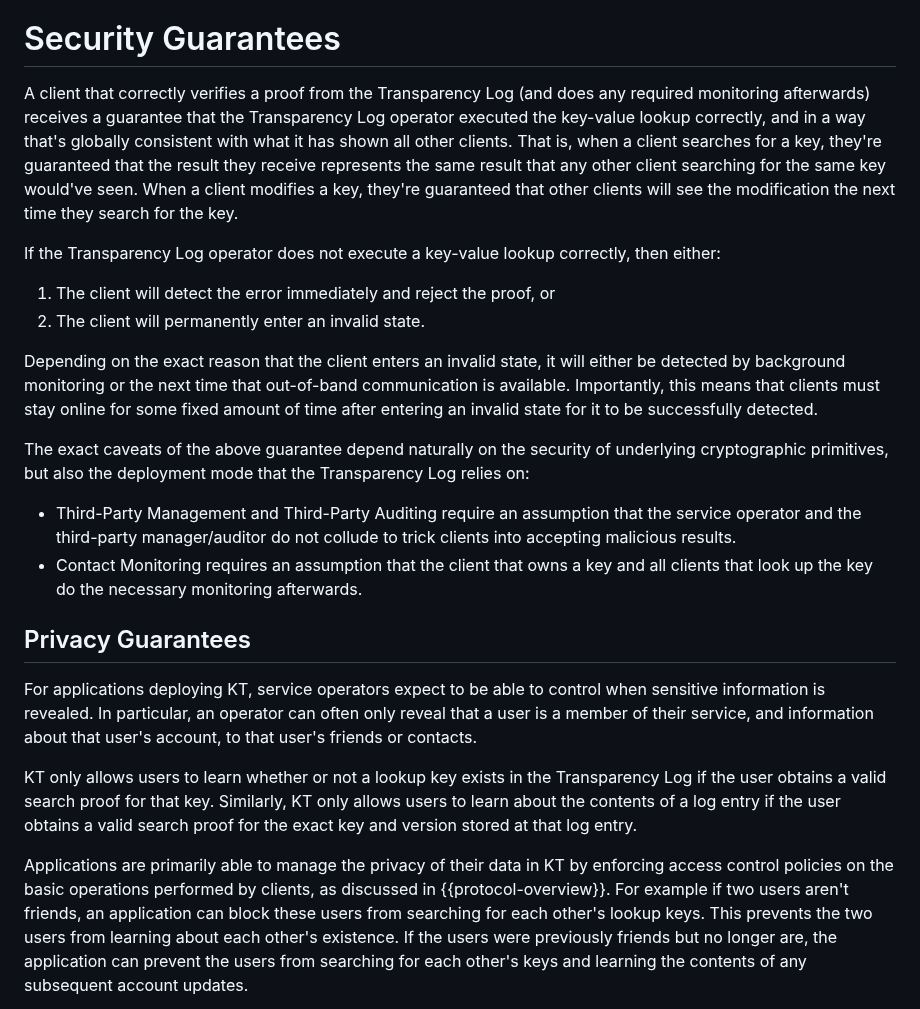
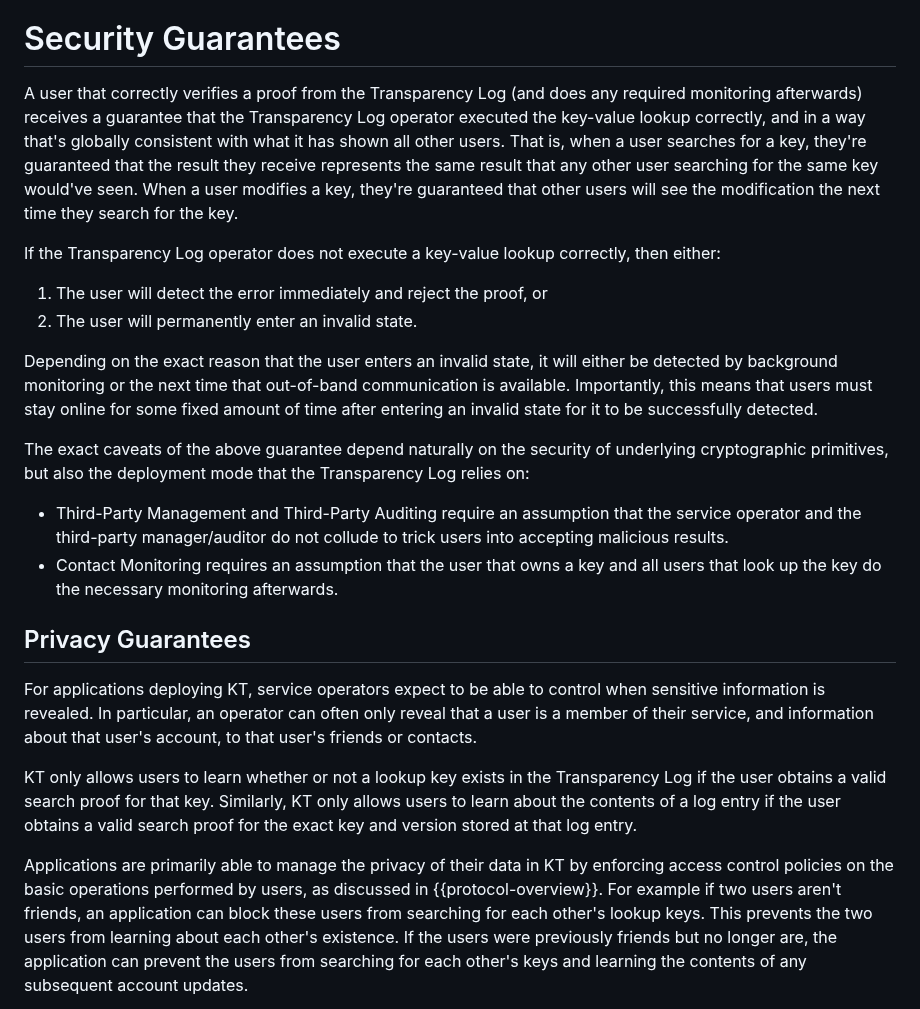
Before and after one commit to ietf-wg-keytrans/draft-arch, a Markdown page: draft-mcmillion-keytrans-architecture.md, the part around one of its changes. Rendered like a GitHub page.

```diff
--- a/draft-mcmillion-keytrans-architecture.md
+++ b/draft-mcmillion-keytrans-architecture.md
@@ -243,24 +271,24 @@ TODO
 
 # Security Guarantees
 
-A client that correctly verifies a proof from the Transparency Log (and does any
+A user that correctly verifies a proof from the Transparency Log (and does any
 required monitoring afterwards) receives a guarantee that the Transparency Log
 operator executed the key-value lookup correctly, and in a way that's globally
-consistent with what it has shown all other clients. That is, when a client
-searches for a key, they're guaranteed that the result they receive represents
-the same result that any other client searching for the same key would've seen.
-When a client modifies a key, they're guaranteed that other clients will see the
-modification the next time they search for the key.
+consistent with what it has shown all other users. That is, when a user searches
+for a key, they're guaranteed that the result they receive represents the same
+result that any other user searching for the same key would've seen. When a user
+modifies a key, they're guaranteed that other users will see the modification
+the next time they search for the key.
 
 If the Transparency Log operator does not execute a key-value lookup correctly,
 then either:
 
-1. The client will detect the error immediately and reject the proof, or
-2. The client will permanently enter an invalid state.
+1. The user will detect the error immediately and reject the proof, or
+2. The user will permanently enter an invalid state.
 
-Depending on the exact reason that the client enters an invalid state, it will
+Depending on the exact reason that the user enters an invalid state, it will
 either be detected by background monitoring or the next time that out-of-band
-communication is available. Importantly, this means that clients must stay
+communication is available. Importantly, this means that users must stay
 online for some fixed amount of time after entering an invalid state for it to
 be successfully detected.
 
@@ -270,9 +298,9 @@ Transparency Log relies on:
 
 - Third-Party Management and Third-Party Auditing require an assumption that the
   service operator and the third-party manager/auditor do not collude
-  to trick clients into accepting malicious results.
-- Contact Monitoring requires an assumption that the client that owns a key and
-  all clients that look up the key do the necessary monitoring afterwards.
+  to trick users into accepting malicious results.
+- Contact Monitoring requires an assumption that the user that owns a key and
+  all users that look up the key do the necessary monitoring afterwards.
 
 ## Privacy Guarantees
 
@@ -288,7 +316,7 @@ the user obtains a valid search proof for the exact key and version stored at
 that log entry.
 
 Applications are primarily able to manage the privacy of their data in KT by
-enforcing access control policies on the basic operations performed by clients,
+enforcing access control policies on the basic operations performed by users,
 as discussed in {{protocol-overview}}. For example if two users aren't friends,
 an application can block these users from searching for each other's lookup
 keys. This prevents the two users from learning about each other's existence. If
```
Also changed, not shown: other parts of draft-mcmillion-keytrans-architecture.md (+45 -17 lines).
